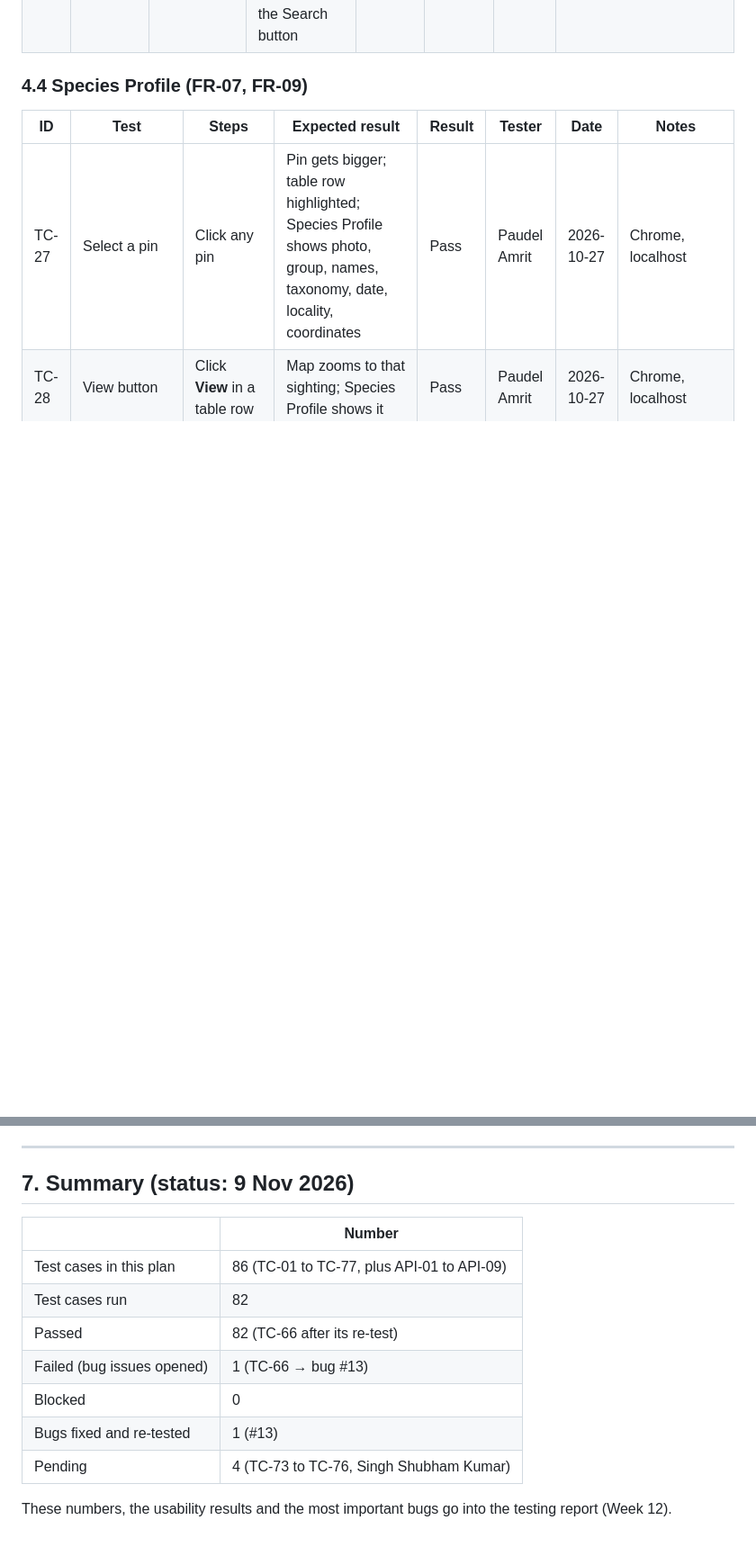
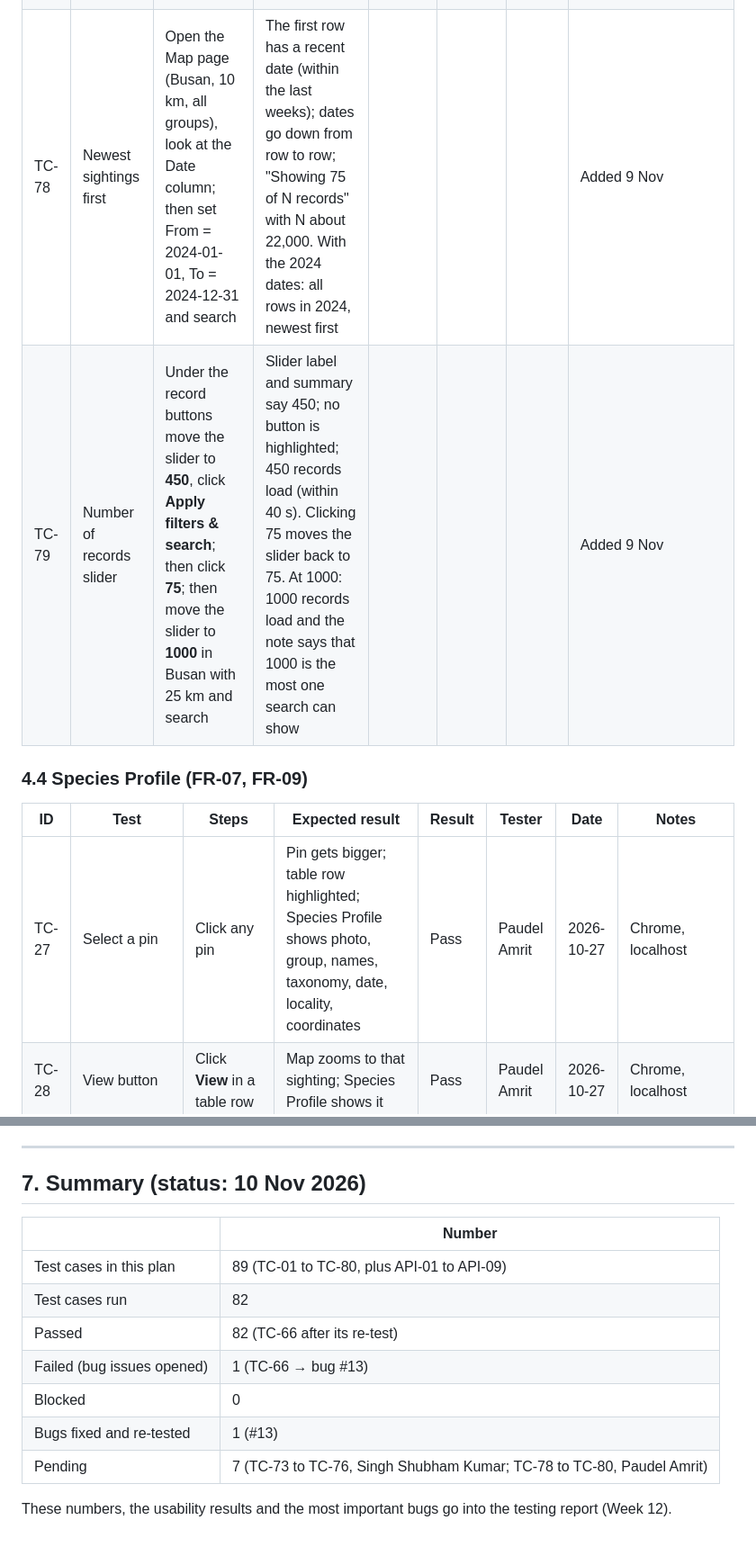
Before and after one commit to Guptaji101/CAPR-F2026-WildlifeTracker, a Markdown page: testing/TEST_PLAN.md, 2 parts joined by grey strips. Shown at 90% size. Drawn GitHub-style; blank space fills up the shorter version.

Commit message:
Add test cases for the newest-first list, the records slider and the profile place
TC-78 checks that the newest sightings come first, TC-79 the records slider up to 1000, and TC-80 the place name and record update date in the Species Profile. Section 7 now counts 89 cases, 7 pending.

```diff
--- a/testing/TEST_PLAN.md
+++ b/testing/TEST_PLAN.md
@@ -93,6 +93,8 @@ Unless a step says otherwise, start on the Map page, with the default search (Bu
 | TC-24 | Wrong date order | From = 2025-06-01, To = 2025-01-01, search | Message 'The "From" date must be on or before the "To" date'; no search | Pass | Paudel Amrit | 2026-10-27 | Chrome, localhost |
 | TC-25 | Number of records | Under **Number of Records** click **150**, then **Search sightings** | Table shows "… of 150" (if the area has that many); above the table "Showing 150 of N records in this area" when the area has more | Pass | Paudel Amrit | 2026-11-04 | Re-test: Live site (wildtrack-lq88.onrender.com), Chrome; Busan 10 km: "Showing 150 of 22068 records". First run Pass on 2026-10-27 with the old Filters dropdown |
 | TC-26 | Number of records visible | On a short window or a laptop screen, look at the sidebar | Locate Me, Search Location, Search Radius, Quick Locations and Number of Records are at the top, none covered by the Search button | Pass | Paudel Amrit | 2026-11-04 | Re-test: Live site (wildtrack-lq88.onrender.com), Chrome; order correct; in a short window the sidebar scrolls and nothing is covered by the Search button. First run Pass on 2026-10-27 |
+| TC-78 | Newest sightings first | Open the Map page (Busan, 10 km, all groups), look at the Date column; then set From = 2024-01-01, To = 2024-12-31 and search | The first row has a recent date (within the last weeks); dates go down from row to row; "Showing 75 of N records" with N about 22,000. With the 2024 dates: all rows in 2024, newest first | | | | Added 9 Nov |
+| TC-79 | Number of records slider | Under the record buttons move the slider to **450**, click **Apply filters & search**; then click **75**; then move the slider to **1000** in Busan with 25 km and search | Slider label and summary say 450; no button is highlighted; 450 records load (within 40 s). Clicking 75 moves the slider back to 75. At 1000: 1000 records load and the note says that 1000 is the most one search can show | | | | Added 9 Nov |
 
 ### 4.4 Species Profile (FR-07, FR-09)
 
@@ -282,17 +285,17 @@ with the Round 1 fixes. Gupta Aman Kumar opened the website and read out the tas
 
 ---
 
-## 7. Summary (status: 9 Nov 2026)
+## 7. Summary (status: 10 Nov 2026)
 
 | | Number |
 |---|---|
-| Test cases in this plan | 86 (TC-01 to TC-77, plus API-01 to API-09) |
+| Test cases in this plan | 89 (TC-01 to TC-80, plus API-01 to API-09) |
 | Test cases run | 82 |
 | Passed | 82 (TC-66 after its re-test) |
 | Failed (bug issues opened) | 1 (TC-66 → bug #13) |
 | Blocked | 0 |
 | Bugs fixed and re-tested | 1 (#13) |
-| Pending | 4 (TC-73 to TC-76, Singh Shubham Kumar) |
+| Pending | 7 (TC-73 to TC-76, Singh Shubham Kumar; TC-78 to TC-80, Paudel Amrit) |
 
 These numbers, the usability results and the most important bugs go into the testing report
 (Week 12).
```
Also changed, not shown: other parts of testing/TEST_PLAN.md (+1 -0 lines).
